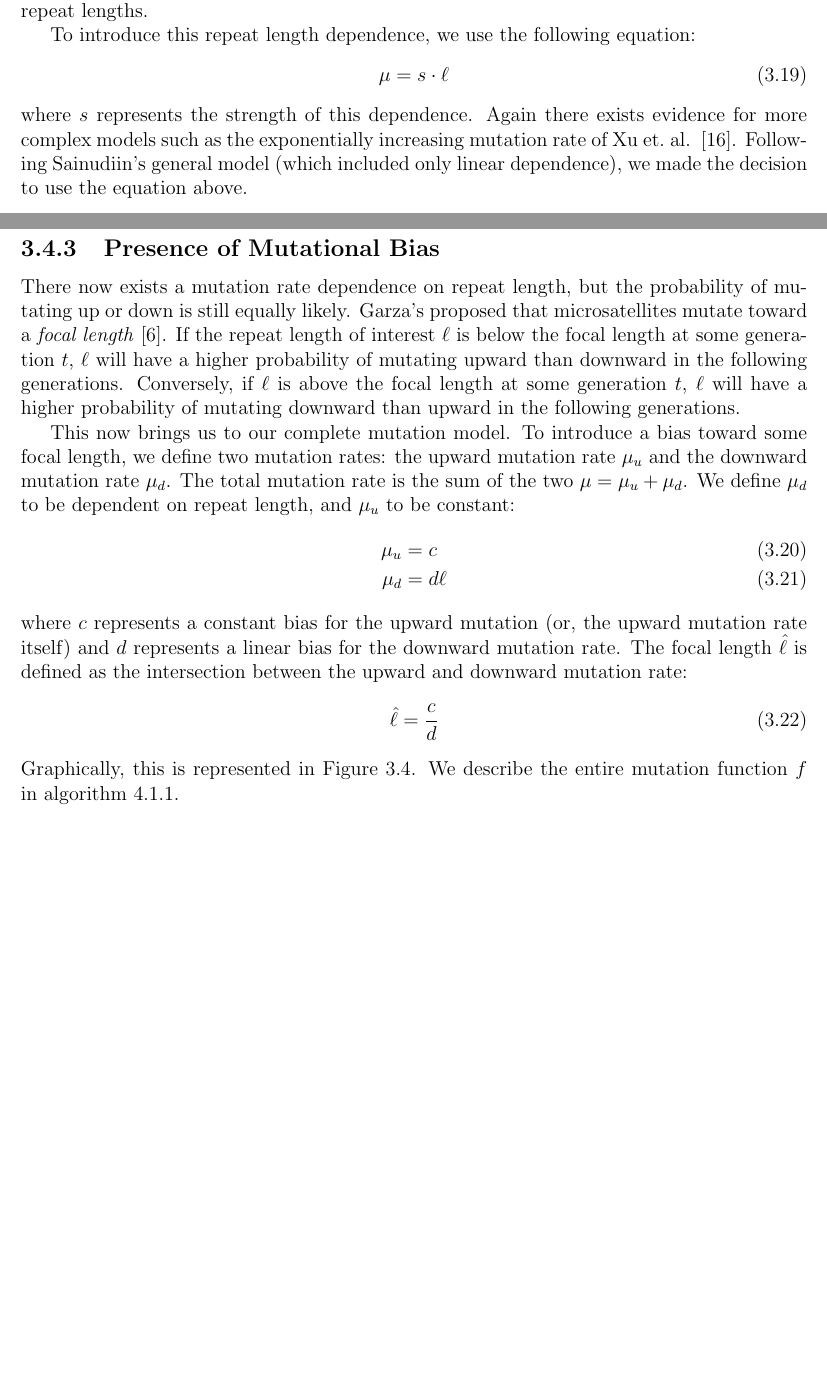
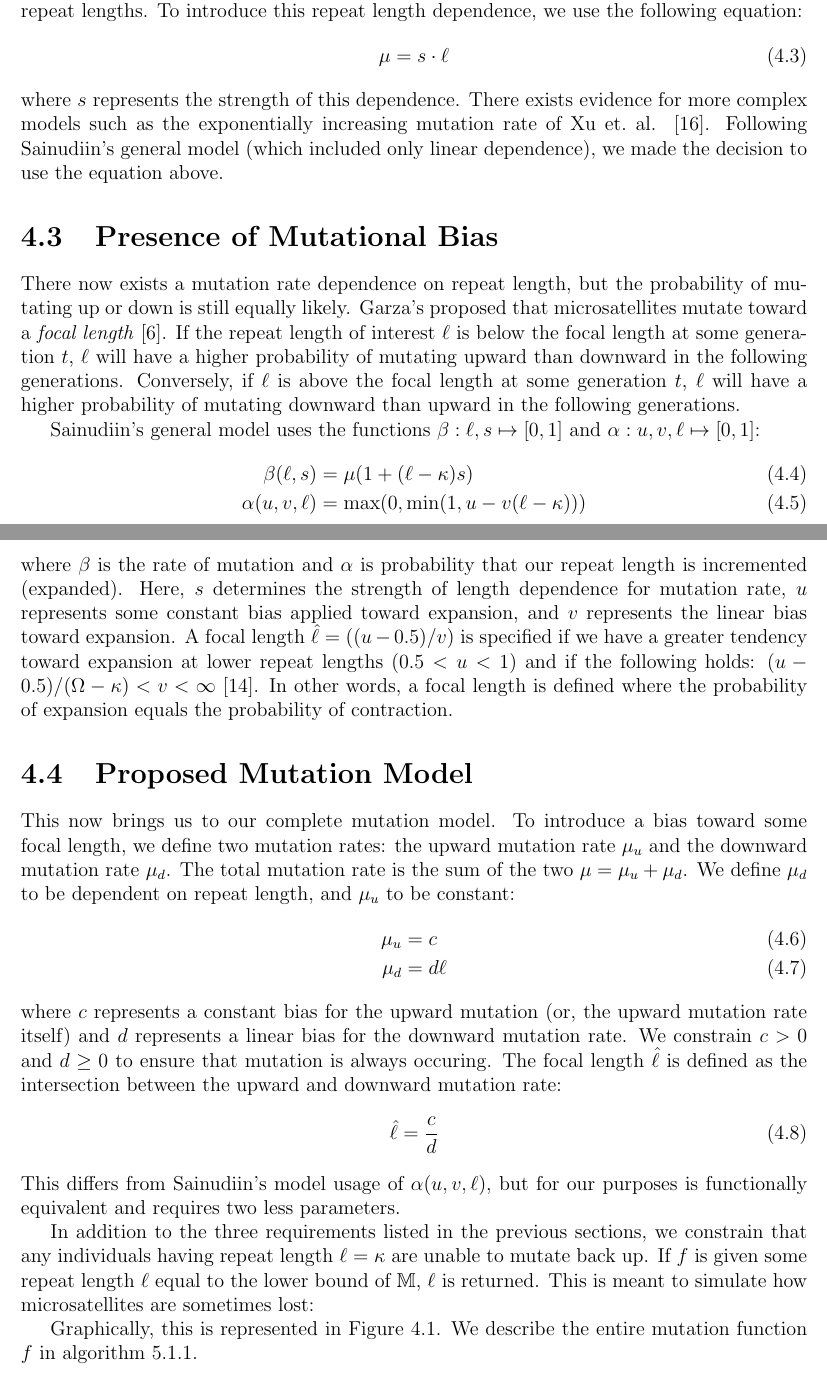
Before and after one commit to glennga/kumulaau, a LaTeX document (doc/paper.tex, which reads doc/include/mutation.tex): two parts of pages 18 and 19 of 27 before the commit and two parts of pages 19 and 20 of 28 after it, joined at a grey line, cut so that both start at the same text, the shorter picture padded with empty space. Compiled offline with pdfLaTeX.

Commit message:
Using an algorithm to describe the mutation function now.

```diff
--- a/doc/include/mutation.tex
+++ b/doc/include/mutation.tex
@@ -82,39 +78,0 @@ occur~\cite{ellegrenHeterogeneousMutationProcesses2000}.
-More specifically, longer repeat lengths mutate more often than shorter repeat lengths.
-
-To introduce this repeat length dependence, we use the following equation:
-\begin{equation}
-    \mu = s \cdot \ell
-\end{equation}
-where $s$ represents the strength of this dependence.
-Again there exists evidence for more complex models such as the exponentially increasing mutation rate of Xu et.\ al.\
-~\cite{xuDirectionMicrosatelliteMutations2000}.
-Following Sainudiin's general model (which included only linear dependence), we made the decision to use the equation
-above.
-
-\subsection{Presence of Mutational Bias}\label{subsec:pomb}
-There now exists a mutation rate dependence on repeat length, but the probability of mutating up or down is still
-equally likely.
-Garza's proposed that microsatellites mutate toward a \emph{focal
-length}~\cite{garzaMicrosatelliteAlleleFrequencies1995}.
-If the repeat length of interest $\ell$ is below the focal length at some generation $t$, $\ell$ will have a higher
-probability of mutating upward than downward in the following generations.
-Conversely, if $\ell$ is above the focal length at some generation $t$, $\ell$ will have a higher probability of
-mutating downward than upward in the following generations.
-
-This now brings us to our complete mutation model.
-To introduce a bias toward some focal length, we define two mutation rates: the upward mutation rate $\mu_u$ and the
-downward mutation rate $\mu_d$.
-The total mutation rate is the sum of the two $\mu = \mu_u + \mu_d$.
-We define $\mu_d$ to be dependent on repeat length, and $\mu_u$ to be constant:
-\begin{align}
-    \mu_u &= c \\
-    \mu_d &= d\ell
-\end{align}
-where $c$ represents a constant bias for the upward mutation (or, the upward mutation rate itself) and $d$ represents a
-linear bias for the downward mutation rate.
-The focal length $\hat{\ell}$ is defined as the intersection between the upward and downward mutation rate:
-\begin{equation}
-    \hat{\ell} = \frac{c}{d}
-\end{equation}
-Graphically, this is represented in~\autoref{fig:mutationModel}.
-We describe the entire mutation function $f$ in~\autoref{alg:mutateFunction}.
@@ -139,3 +99,68 @@ We describe the entire mutation function $f$ in~\autoref{alg:mutateFunction}.
     To stay consistent with the definition of $f$ we denote $c$ and $d$ as parameters of the model itself.}
     \label{alg:mutateFunction}
 \end{algorithm}
+
+An assumption made with stepwise mutation model is that the probability of mutation is equal for all repeat lengths.
+Ellegren showed that allele length plays a role in how often mutations
+occur~\cite{ellegrenHeterogeneousMutationProcesses2000}.
+More specifically, longer repeat lengths mutate more often than shorter repeat lengths.
+To introduce this repeat length dependence, we use the following equation:
+\begin{equation}
+    \mu = s \cdot \ell
+\end{equation}
+where $s$ represents the strength of this dependence.
+There exists evidence for more complex models such as the exponentially increasing mutation rate of Xu et.\ al.\
+~\cite{xuDirectionMicrosatelliteMutations2000}.
+Following Sainudiin's general model (which included only linear dependence), we made the decision to use the equation
+above.
+
+\section{Presence of Mutational Bias}\label{sec:presenceOfMutationalBias}
+There now exists a mutation rate dependence on repeat length, but the probability of mutating up or down is still
+equally likely.
+Garza's proposed that microsatellites mutate toward a \emph{focal
+length}~\cite{garzaMicrosatelliteAlleleFrequencies1995}.
+If the repeat length of interest $\ell$ is below the focal length at some generation $t$, $\ell$ will have a higher
+probability of mutating upward than downward in the following generations.
+Conversely, if $\ell$ is above the focal length at some generation $t$, $\ell$ will have a higher probability of
+mutating downward than upward in the following generations.
+
+Sainudiin's general model uses the functions $\beta : \ell, s \mapsto [0, 1]$ and $\alpha : u, v, \ell \mapsto [0, 1]$:
+\begin{align}
+    \beta(\ell, s) &= \mu (1 + (\ell - \kappa)s) \\
+    \alpha(u, v, \ell) &= \text{max} (0, \text{min}(1, u - v(\ell - \kappa)))
+\end{align}
+where $\beta$ is the rate of mutation and $\alpha$ is probability that our repeat length is incremented (expanded).
+Here, $s$ determines the strength of length dependence for mutation rate, $u$ represents some constant bias applied
+toward expansion, and $v$ represents the linear bias toward expansion.
+A focal length $\hat{\ell} = ((u - 0.5) / v)$ is specified if we have a greater tendency toward
+expansion at lower repeat lengths ($0.5 < u < 1$) and if the following holds:
+$(u - 0.5) / (\Omega - \kappa) < v < \infty$~\cite{sainudiinMicrosatelliteMutationModels2004}.
+In other words, a focal length is defined where the probability of expansion equals the probability of contraction.
+
+\section{Proposed Mutation Model}\label{sec:proposedMutationModel}
+This now brings us to our complete mutation model.
+To introduce a bias toward some focal length, we define two mutation rates: the upward mutation rate $\mu_u$ and the
+downward mutation rate $\mu_d$.
+The total mutation rate is the sum of the two $\mu = \mu_u + \mu_d$.
+We define $\mu_d$ to be dependent on repeat length, and $\mu_u$ to be constant:
+\begin{align}
+    \mu_u &= c \\
+    \mu_d &= d\ell
+\end{align}
+where $c$ represents a constant bias for the upward mutation (or, the upward mutation rate itself) and $d$ represents a
+linear bias for the downward mutation rate.
+We constrain $c > 0$ and $d \geq 0$ to ensure that mutation is always occuring.
+The focal length $\hat{\ell}$ is defined as the intersection between the upward and downward mutation rate:
+\begin{equation}
+    \hat{\ell} = \frac{c}{d}
+\end{equation}
+This differs from Sainudiin's model usage of $\alpha(u, v, \ell)$, but for our purposes is functionally equivalent and
+requires two less parameters.
+
+In addition to the three requirements listed in the previous sections, we constrain that any individuals having repeat
+length $\ell = \kappa$ are unable to mutate back up.
+If $f$ is given some repeat length $\ell$ equal to the lower bound of $\mathbb{M}$, $\ell$ is returned.
+This is meant to simulate how microsatellites are sometimes lost:
+
+Graphically, this is represented in~\autoref{fig:mutationModel}.
+We describe the entire mutation function $f$ in~\autoref{alg:mutateFunction}.
```
Also changed, not shown: doc/include/mutation.tex (23 more changed lines).
